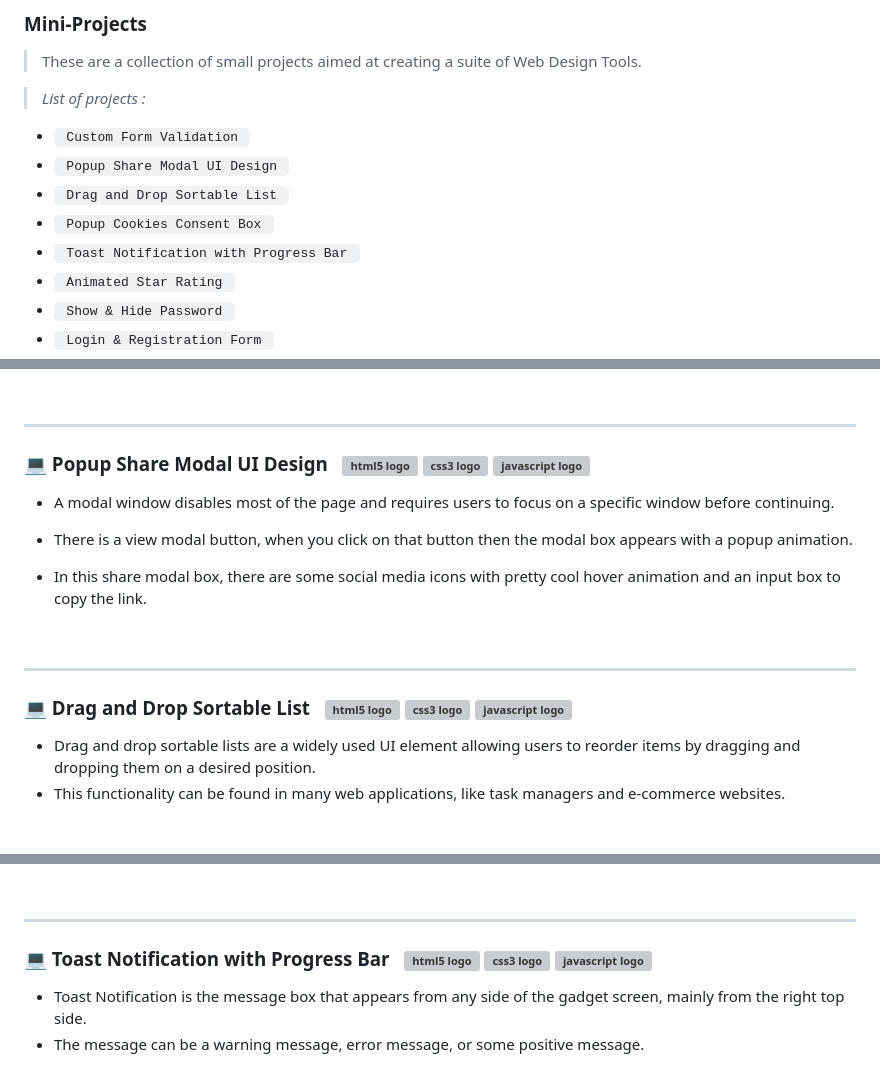
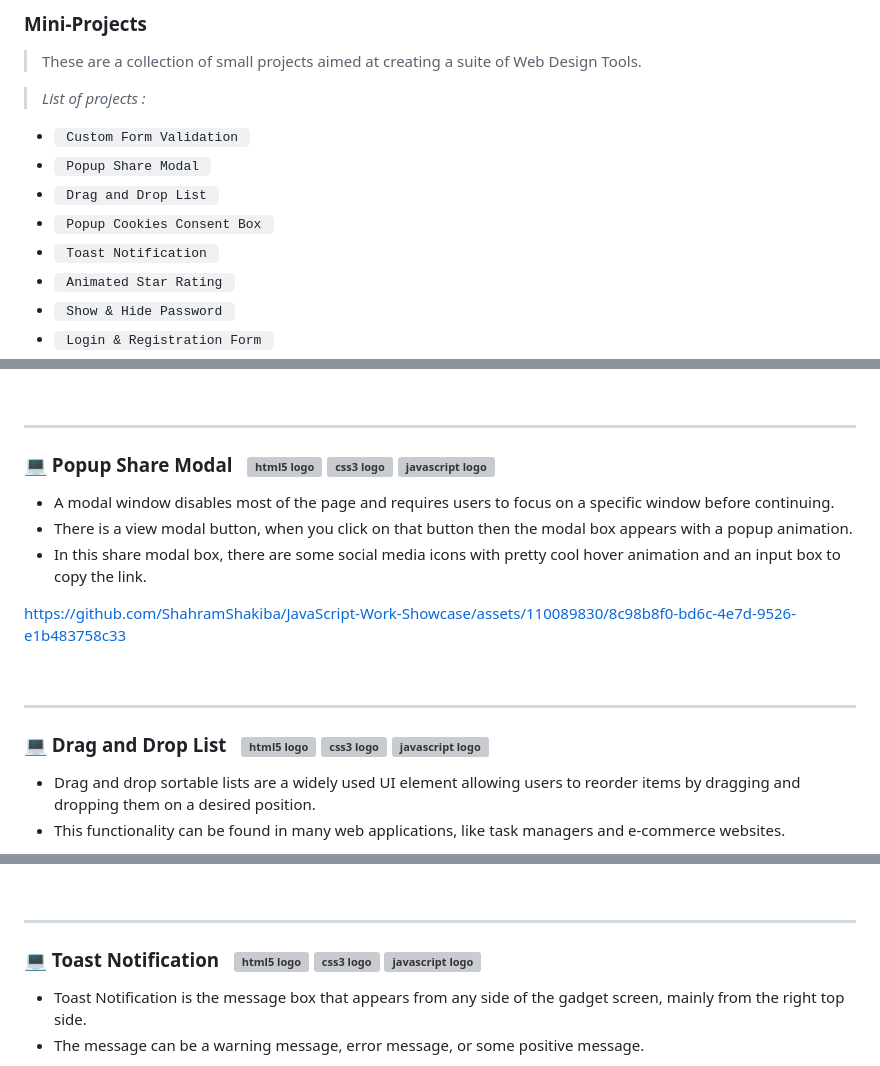
Before and after one commit to ShahramShakiba/JavaScript-Work-Showcase, a Markdown page: README.md, 3 parts joined by grey strips. Rendered like a GitHub page; grey boxes are pictures that could not be loaded.

Commit message:
Uploading Popup Share Modal Video

```diff
--- a/README.md
+++ b/README.md
@@ -5,10 +5,10 @@
 
 >  _List of projects :_ <br/>
 + `  Custom Form Validation  ` &nbsp;&nbsp;&nbsp;&nbsp;&nbsp;&nbsp;&nbsp;&nbsp;&nbsp;&nbsp;&nbsp;&nbsp;&nbsp;&nbsp;&nbsp;
-+ `  Popup Share Modal UI Design  `
-+ `  Drag and Drop Sortable List  `  &nbsp;&nbsp;&nbsp;&nbsp;&nbsp;&nbsp;&nbsp;
++ `  Popup Share Modal  `
++ `  Drag and Drop List  `  &nbsp;&nbsp;&nbsp;&nbsp;&nbsp;&nbsp;&nbsp;
 + `  Popup Cookies Consent Box  `
-+ `  Toast Notification with Progress Bar  `
++ `  Toast Notification  `
 + `  Animated Star Rating  `
 + `  Show & Hide Password  `
 + `  Login & Registration Form  `
@@ -26,20 +26,19 @@ https://github.com/ShahramShakiba/JavaScript-Work-Showcase/assets/110089830/b407
  ***
 <!--==================================================-->
 
-### 💻 Popup Share Modal UI Design  &nbsp; <img src="https://skillicons.dev/icons?i=html" height="40" width="18" alt="html5 logo"  /> <img src="https://skillicons.dev/icons?i=css" height="40" width="18"  alt="css3 logo"  /> <img src="https://skillicons.dev/icons?i=js" height="40" width="18"  alt="javascript logo"  />
+### 💻 Popup Share Modal  &nbsp; <img src="https://skillicons.dev/icons?i=html" height="40" width="18" alt="html5 logo"  /> <img src="https://skillicons.dev/icons?i=css" height="40" width="18"  alt="css3 logo"  /> <img src="https://skillicons.dev/icons?i=js" height="40" width="18"  alt="javascript logo"  />
 - A modal window disables most of the page and requires users to focus on a specific window before continuing.
 - There is a view modal button, when you click on that button then the modal box appears with a popup animation.
 - In this share modal box, there are some social media icons with pretty cool hover animation and an input box to copy the link.
 
-
-
+https://github.com/ShahramShakiba/JavaScript-Work-Showcase/assets/110089830/8c98b8f0-bd6c-4e7d-9526-e1b483758c33
 
   <br/>
 
  ***
 <!--==================================================-->
 
-### 💻 Drag and Drop Sortable List  &nbsp; <img src="https://skillicons.dev/icons?i=html" height="40" width="18" alt="html5 logo"  /> <img src="https://skillicons.dev/icons?i=css" height="40" width="18"  alt="css3 logo"  /> <img src="https://skillicons.dev/icons?i=js" height="40" width="18"  alt="javascript logo"  />
+### 💻 Drag and Drop List  &nbsp; <img src="https://skillicons.dev/icons?i=html" height="40" width="18" alt="html5 logo"  /> <img src="https://skillicons.dev/icons?i=css" height="40" width="18"  alt="css3 logo"  /> <img src="https://skillicons.dev/icons?i=js" height="40" width="18"  alt="javascript logo"  />
 - Drag and drop sortable lists are a widely used UI element allowing users to reorder items by dragging and dropping them on a desired position.
 - This functionality can be found in many web applications, like task managers and e-commerce websites.
 
@@ -63,7 +62,7 @@ https://github.com/ShahramShakiba/JavaScript-Work-Showcase/assets/110089830/55e4
  ***
  <!--==================================================-->
 
-### 💻 Toast Notification with Progress Bar  &nbsp; <img src="https://skillicons.dev/icons?i=html" height="40" width="18" alt="html5 logo"  /> <img src="https://skillicons.dev/icons?i=css" height="40" width="18"  alt="css3 logo"  /> <img src="https://skillicons.dev/icons?i=js" height="40" width="18"  alt="javascript logo"  />
+### 💻 Toast Notification  &nbsp; <img src="https://skillicons.dev/icons?i=html" height="40" width="18" alt="html5 logo"  /> <img src="https://skillicons.dev/icons?i=css" height="40" width="18"  alt="css3 logo"  /> <img src="https://skillicons.dev/icons?i=js" height="40" width="18"  alt="javascript logo"  />
 - Toast Notification is the message box that appears from any side of the gadget screen, mainly from the right top side.
 - The message can be a warning message, error message, or some positive message.
 
```
